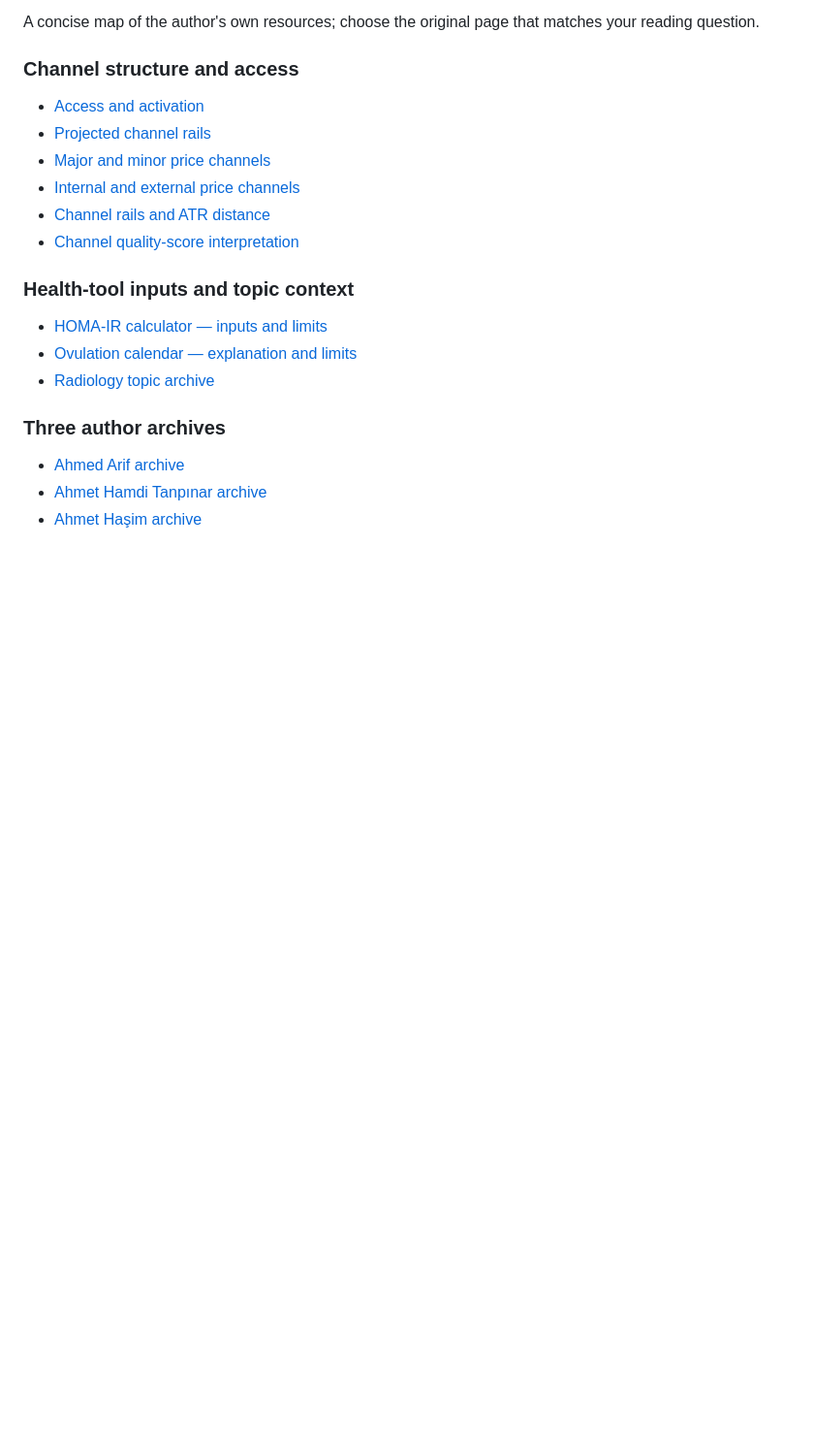
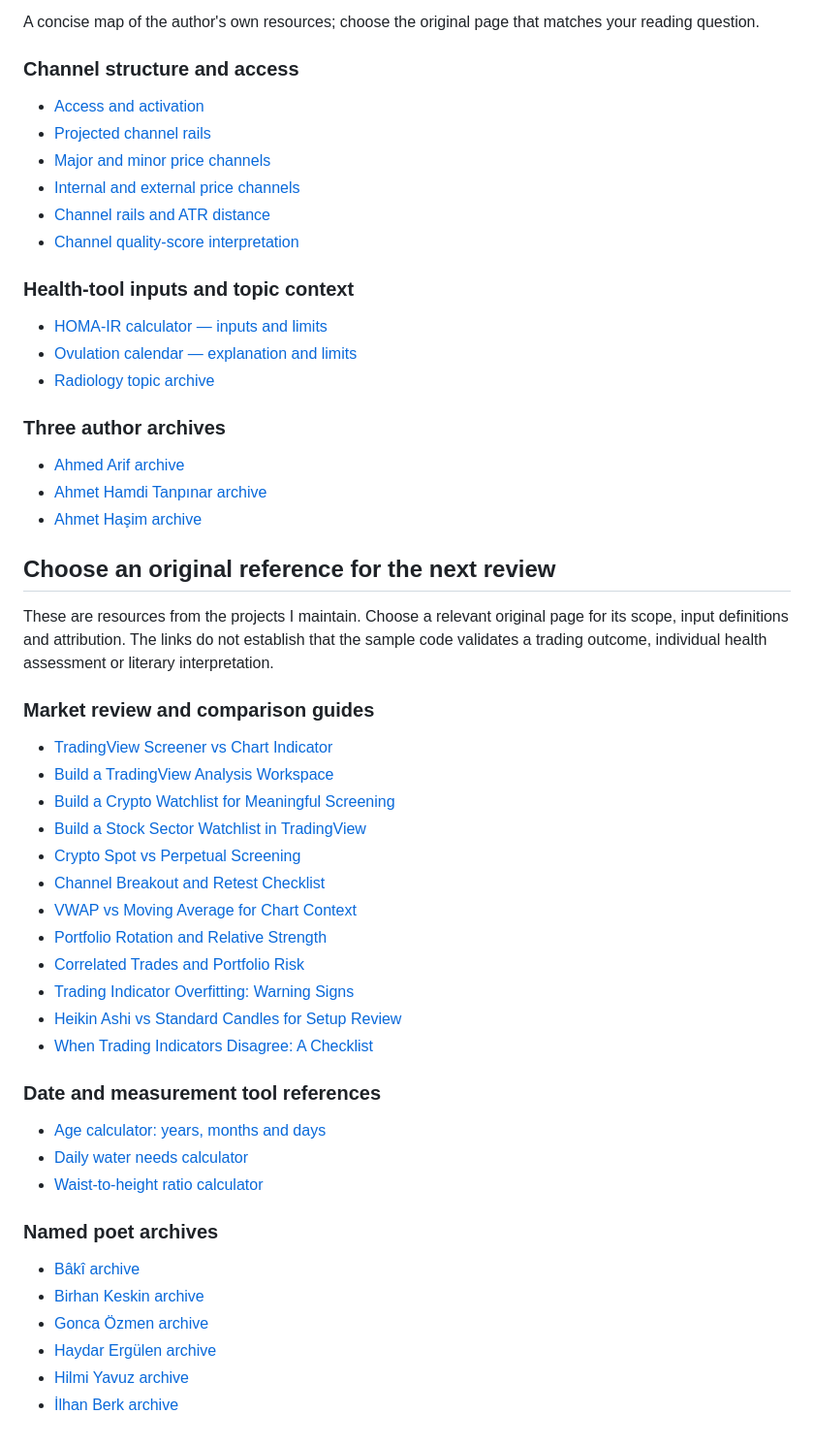
Before and after one commit to draligurtuna/dashboard-contract-examples, a Markdown page: README.md, the part around the change. Shown at 97% size. Rendered like a GitHub page; blank space fills up the shorter version.

Commit message:
Add grouped original-reference reading routes

```diff
--- a/README.md
+++ b/README.md
@@ -254,3 +254,38 @@ A concise map of the author's own resources; choose the original page that match
 - [Ahmed Arif archive](https://www.babaminsiirdefteri.com/sair/ahmed-arif/)
 - [Ahmet Hamdi Tanpınar archive](https://www.babaminsiirdefteri.com/sair/ahmet-hamdi-tanpinar/)
 - [Ahmet Haşim archive](https://www.babaminsiirdefteri.com/sair/ahmet-hasim/)
+
+
+## Choose an original reference for the next review
+
+These are resources from the projects I maintain. Choose a relevant original page for its scope, input definitions and attribution. The links do not establish that the sample code validates a trading outcome, individual health assessment or literary interpretation.
+
+### Market review and comparison guides
+
+- [TradingView Screener vs Chart Indicator](https://www.agprolabs.com/insights/tradingview-screener-vs-chart-indicator/)
+- [Build a TradingView Analysis Workspace](https://www.agprolabs.com/insights/build-tradingview-analysis-workspace/)
+- [Build a Crypto Watchlist for Meaningful Screening](https://www.agprolabs.com/insights/build-crypto-watchlist-tradingview/)
+- [Build a Stock Sector Watchlist in TradingView](https://www.agprolabs.com/insights/stock-sector-watchlist-tradingview/)
+- [Crypto Spot vs Perpetual Screening](https://www.agprolabs.com/insights/crypto-spot-vs-perpetual-screening/)
+- [Channel Breakout and Retest Checklist](https://www.agprolabs.com/insights/channel-breakout-retest-checklist/)
+- [VWAP vs Moving Average for Chart Context](https://www.agprolabs.com/insights/vwap-vs-moving-average/)
+- [Portfolio Rotation and Relative Strength](https://www.agprolabs.com/insights/portfolio-rotation-relative-strength/)
+- [Correlated Trades and Portfolio Risk](https://www.agprolabs.com/insights/correlated-trades-portfolio-risk/)
+- [Trading Indicator Overfitting: Warning Signs](https://www.agprolabs.com/insights/indicator-overfitting-warning-signs/)
+- [Heikin Ashi vs Standard Candles for Setup Review](https://www.agprolabs.com/insights/heikin-ashi-vs-standard-candles/)
+- [When Trading Indicators Disagree: A Checklist](https://www.agprolabs.com/insights/indicator-disagreement-checklist/)
+
+### Date and measurement tool references
+
+- [Age calculator: years, months and days](https://www.aligurtuna.com/yas-hesaplama-programi-gun-ay-ve-yil-olarak/)
+- [Daily water needs calculator](https://www.aligurtuna.com/gunluk-su-ihtiyaci-hesaplama-programi/)
+- [Waist-to-height ratio calculator](https://www.aligurtuna.com/bel-boy-orani-hesaplama-abdominal-yaglanma-ve-metabolik-risk/)
+
+### Named poet archives
+
+- [Bâkî archive](https://www.babaminsiirdefteri.com/sair/baki/)
+- [Birhan Keskin archive](https://www.babaminsiirdefteri.com/sair/birhan-keskin/)
+- [Gonca Özmen archive](https://www.babaminsiirdefteri.com/sair/gonca-ozmen/)
+- [Haydar Ergülen archive](https://www.babaminsiirdefteri.com/sair/haydar-ergulen/)
+- [Hilmi Yavuz archive](https://www.babaminsiirdefteri.com/sair/hilmi-yavuz/)
+- [İlhan Berk archive](https://www.babaminsiirdefteri.com/sair/ilhan-berk/)
```
